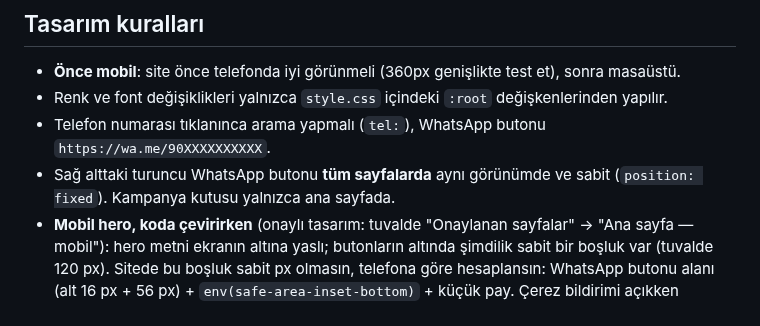
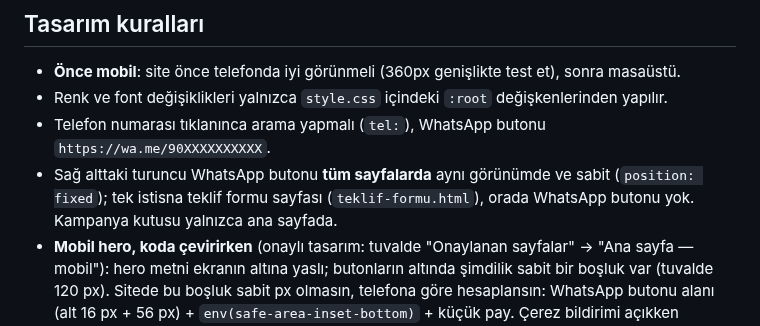
Before and after one commit to mertcanglz/yk-asansor, a Markdown page: CLAUDE.md, the part around the change. Rendered like a GitHub page.

Commit message:
CLAUDE.md: teklif formunda WhatsApp butonu yok
Co-Authored-By: Claude Opus 5.5 <noreply@anthropic.com>

```diff
--- a/CLAUDE.md
+++ b/CLAUDE.md
@@ -32,7 +32,8 @@ ve tüm sayfalardaki menüyü güncelle.
 - **Önce mobil**: site önce telefonda iyi görünmeli (360px genişlikte test et), sonra masaüstü.
 - Renk ve font değişiklikleri yalnızca `style.css` içindeki `:root` değişkenlerinden yapılır.
 - Telefon numarası tıklanınca arama yapmalı (`tel:`), WhatsApp butonu `https://wa.me/90XXXXXXXXXX`.
-- Sağ alttaki turuncu WhatsApp butonu **tüm sayfalarda** aynı görünümde ve sabit (`position: fixed`).
+- Sağ alttaki turuncu WhatsApp butonu **tüm sayfalarda** aynı görünümde ve sabit (`position: fixed`);
+  tek istisna teklif formu sayfası (`teklif-formu.html`), orada WhatsApp butonu yok.
   Kampanya kutusu yalnızca ana sayfada.
 - **Mobil hero, koda çevirirken** (onaylı tasarım: tuvalde "Onaylanan sayfalar" → "Ana sayfa — mobil"):
   hero metni ekranın altına yaslı; butonların altında şimdilik sabit bir boşluk var (tuvalde 120 px).
```
